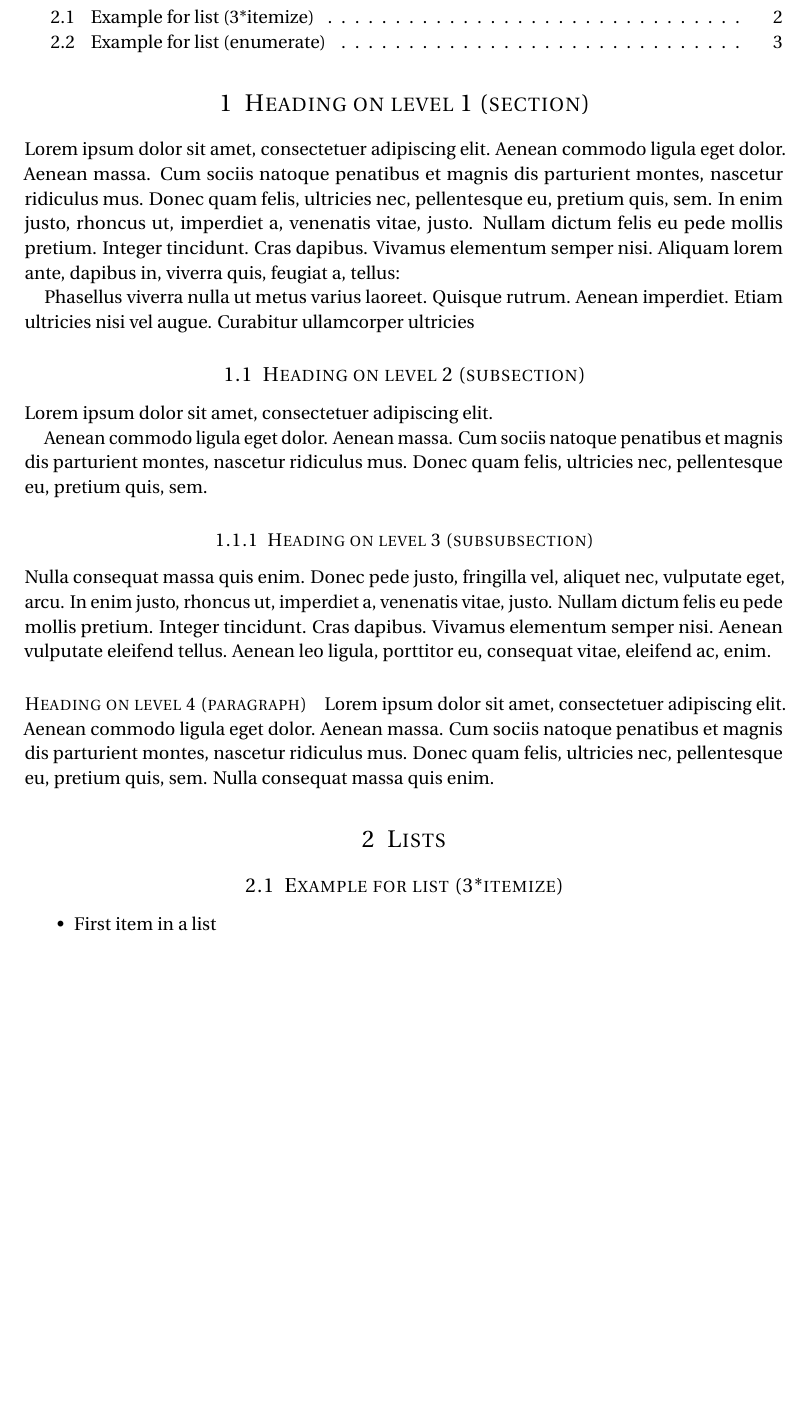
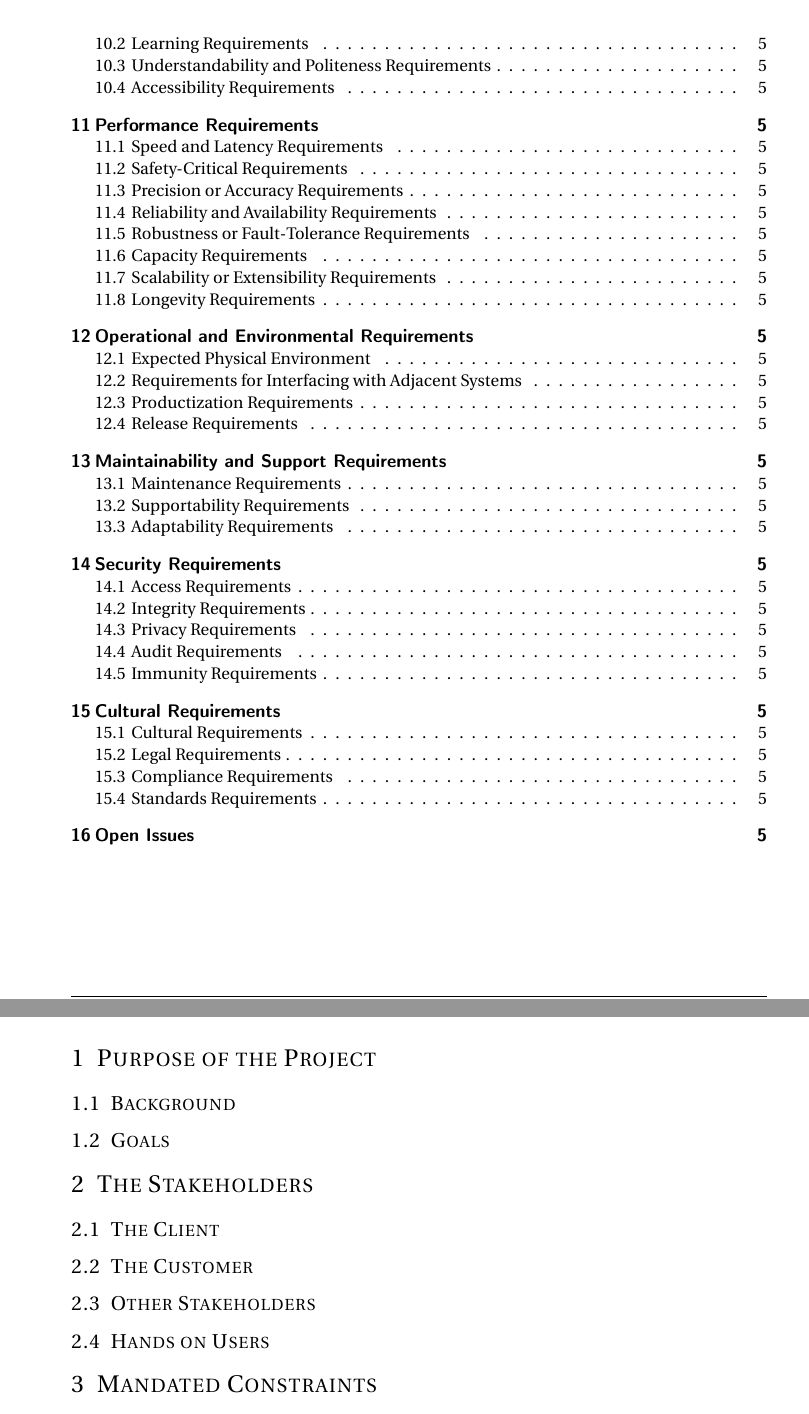
Before and after one commit to vkondrav/Porter-Simulation, a LaTeX document (Requirements Revision 0/Template.tex): part of page 2 of 3 before the commit and two parts of pages 3 and 4 of 4 after it, the two joined at a grey line, cut at the place of the change, the shorter picture padded with empty space. The pictures show the PDF file Requirements Revision 0/Template.pdf that the author committed with the source.

Commit message:
Refined the requirements template

```diff
--- a/Requirements Revision 0/Template.tex
+++ b/Requirements Revision 0/Template.tex
@@ -136,7 +138,5 @@ Dr. Douglas Down % Supervisor's Name
 
 \tableofcontents
 
-\section{Heading on level 1 (section)}
-Lorem ipsum dolor sit amet, consectetuer adipiscing elit. Aenean commodo ligula eget dolor. Aenean massa. Cum sociis natoque penatibus et magnis dis parturient montes, nascetur ridiculus mus. Donec quam felis, ultricies nec, pellentesque eu, pretium quis, sem. In enim justo, rhoncus ut, imperdiet a, venenatis vitae, justo. Nullam dictum felis eu pede mollis pretium. Integer tincidunt. Cras dapibus. Vivamus elementum semper nisi. Aliquam lorem ante, dapibus in, viverra quis, feugiat a, tellus:
+\newpage
 
-Phasellus viverra nulla ut metus varius laoreet. Quisque rutrum. Aenean imperdiet. Etiam ultricies nisi vel augue. Curabitur ullamcorper ultricies
@@ -143,3 +146 @@ Phasellus viverra nulla ut metus varius laoreet. Quisque rutrum. Aenean imperdie
 
-\subsection{Heading on level 2 (subsection)}
-Lorem ipsum dolor sit amet, consectetuer adipiscing elit.
@@ -146,2 +152 @@ Lorem ipsum dolor sit amet, consectetuer adipiscing elit.
 
-Aenean commodo ligula eget dolor. Aenean massa. Cum sociis natoque penatibus et magnis dis parturient montes, nascetur ridiculus mus. Donec quam felis, ultricies nec, pellentesque eu, pretium quis, sem.
@@ -148,6 +156,4 @@ Aenean commodo ligula eget dolor. Aenean massa. Cum sociis natoque penatibus et
 
-\subsubsection{Heading on level 3 (subsubsection)}
-Nulla consequat massa quis enim. Donec pede justo, fringilla vel, aliquet nec, vulputate eget, arcu. In enim justo, rhoncus ut, imperdiet a, venenatis vitae, justo. Nullam dictum felis eu pede mollis pretium. Integer tincidunt. Cras dapibus. Vivamus elementum semper nisi. Aenean vulputate eleifend tellus. Aenean leo ligula, porttitor eu, consequat vitae, eleifend ac, enim.
+\section{Naming Conventions and Technology}
+\subsection{Definitions of All Terms, Including Acronyms, Used by Stakeholders involved in the Project}
 
-\paragraph{Heading on level 4 (paragraph)}
-Lorem ipsum dolor sit amet, consectetuer adipiscing elit. Aenean commodo ligula eget dolor. Aenean massa. Cum sociis natoque penatibus et magnis dis parturient montes, nascetur ridiculus mus. Donec quam felis, ultricies nec, pellentesque eu, pretium quis, sem. Nulla consequat massa quis enim.
@@ -157,21 +173,4 @@ Lorem ipsum dolor sit amet, consectetuer adipiscing elit. Aenean commodo ligula
 
-\subsection{Example for list (3*itemize)}
-\begin{itemize}
-	\item First item in a list
-		\begin{itemize}
-		\item First item in a list
-			\begin{itemize}
-			\item First item in a list
-			\item Second item in a list
-			\end{itemize}
-		\item Second item in a list
-		\end{itemize}
-	\item Second item in a list
-\end{itemize}
+\section{Functional Requirements}
+\subsection{Functional Requirements}
 
-\subsection{Example for list (enumerate)}
-\begin{enumerate}
-	\item First item in a list
-	\item Second item in a list
-	\item Third item in a list
-\end{enumerate}
@@ -177,0 +183,24 @@ Lorem ipsum dolor sit amet, consectetuer adipiscing elit. Aenean commodo ligula
+\subsection{Learning Requirements}
+\subsection{Understandability and Politeness Requirements}
+\subsection{Accessibility Requirements}
+
+\section{Performance Requirements}
+\subsection{Speed and Latency Requirements}
+\subsection{Safety-Critical Requirements}
+\subsection{Precision or Accuracy Requirements}
+\subsection{Reliability and Availability Requirements}
+\subsection{Robustness or Fault-Tolerance Requirements}
+\subsection{Capacity Requirements}
+\subsection{Scalability or Extensibility Requirements}
+\subsection{Longevity Requirements}
+
+\section{Operational and Environmental Requirements}
+\subsection{Expected Physical Environment}
+\subsection{Requirements for Interfacing with Adjacent Systems}
+\subsection{Productization Requirements}
+\subsection{Release Requirements}
+
+\section{Maintainability and Support Requirements}
+\subsection{Maintenance Requirements}
+\subsection{Supportability Requirements}
+\subsection{Adaptability Requirements}
```
Also changed, not shown: Requirements Revision 0/Template.pdf, Requirements Revision 0/Template.tex (67 more changed lines), 4 other files.
